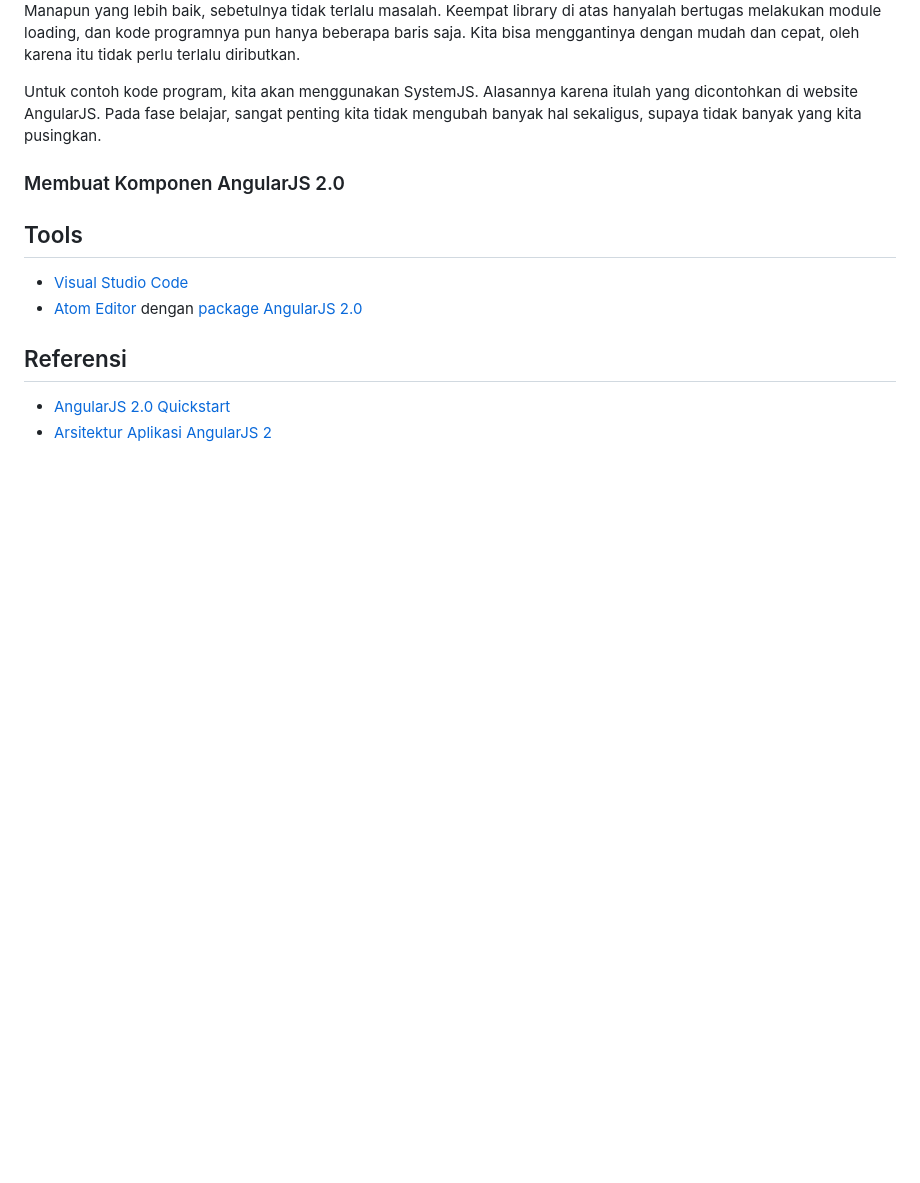
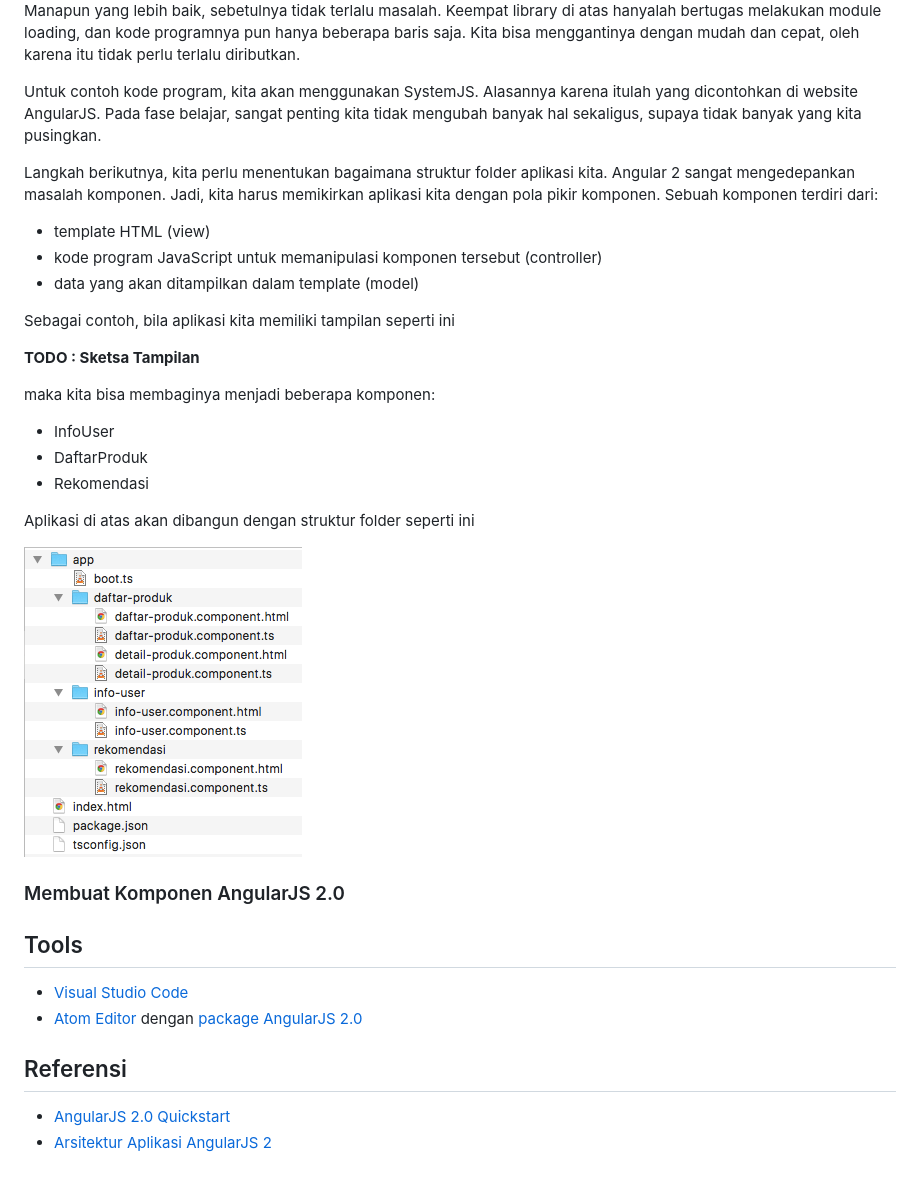
Before and after one commit to endymuhardin/belajar-angular2, a Markdown page: README.md, the part around the change. GitHub-like rendering; pictures changed too: img/struktur-folder-aplikasi.png (added); blank space fills up the shorter version.

Commit message:
struktur folder

```diff
--- a/README.md
+++ b/README.md
@@ -337,6 +337,27 @@ Manapun yang lebih baik, sebetulnya tidak terlalu masalah. Keempat library di at
 
 Untuk contoh kode program, kita akan menggunakan SystemJS. Alasannya karena itulah yang dicontohkan di website AngularJS. Pada fase belajar, sangat penting kita tidak mengubah banyak hal sekaligus, supaya tidak banyak yang kita pusingkan.
 
+Langkah berikutnya, kita perlu menentukan bagaimana struktur folder aplikasi kita. Angular 2 sangat mengedepankan masalah komponen. Jadi, kita harus memikirkan aplikasi kita dengan pola pikir komponen. Sebuah komponen terdiri dari:
+
+* template HTML (view)
+* kode program JavaScript untuk memanipulasi komponen tersebut (controller)
+* data yang akan ditampilkan dalam template (model)
+
+Sebagai contoh, bila aplikasi kita memiliki tampilan seperti ini
+
+**TODO : Sketsa Tampilan**
+
+maka kita bisa membaginya menjadi beberapa komponen:
+
+* InfoUser
+* DaftarProduk
+* Rekomendasi
+
+Aplikasi di atas akan dibangun dengan struktur folder seperti ini
+
+![Struktur Folder Aplikasi](img/struktur-folder-aplikasi.png)
+
+
 
 ### <a name="membuat-komponen-ng2">Membuat Komponen AngularJS 2.0</a> ###
 ## Tools ##
```
